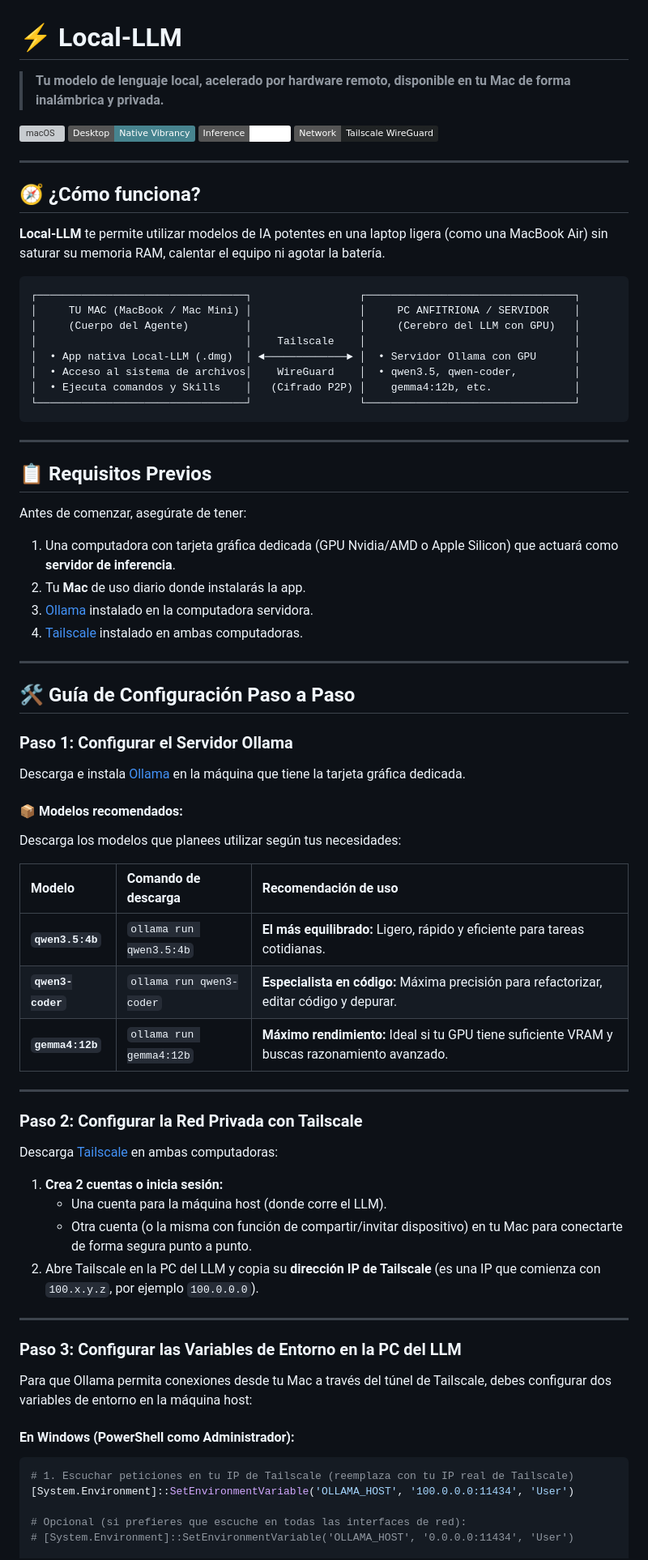
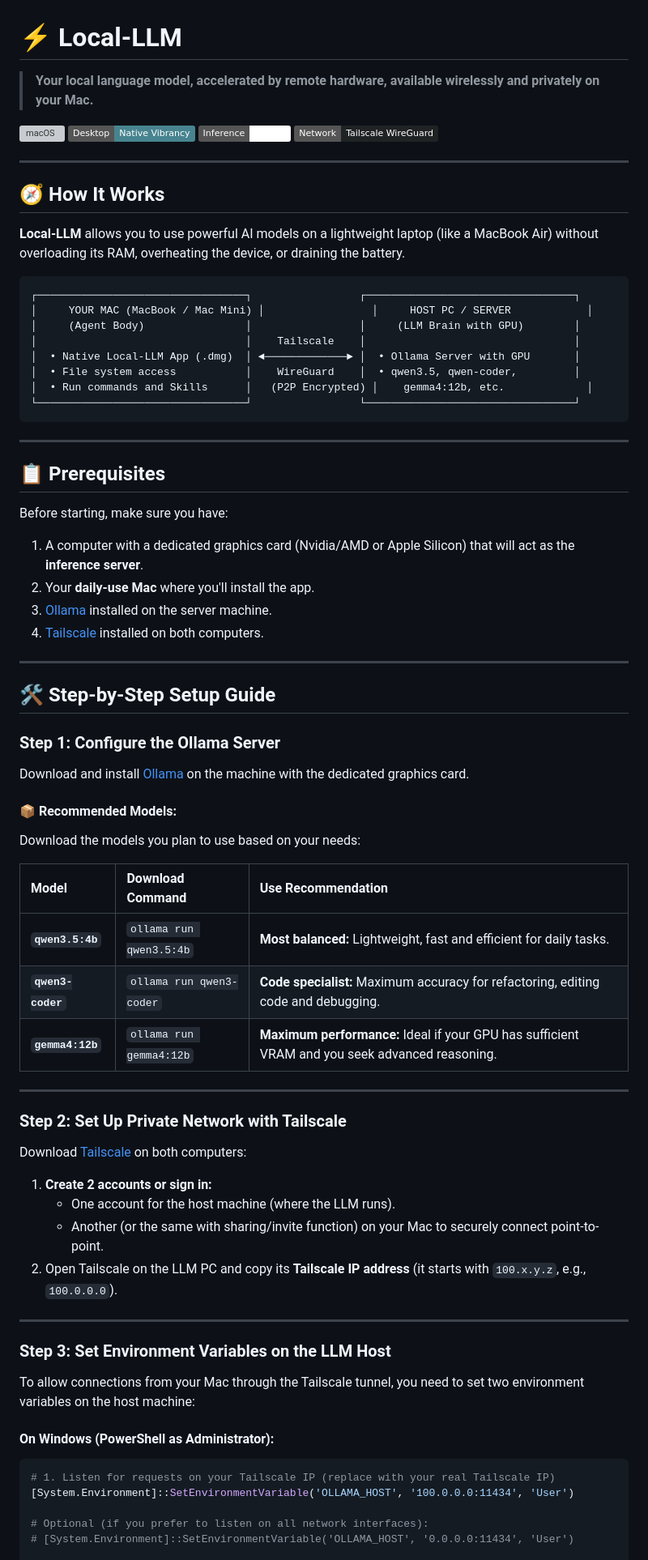
Before and after one commit to Fishwarrior06/local-wireless-LLM, a Markdown page: README.md, the part around one of its changes. Shown at 81% size. Drawn GitHub-style; badges without logos; grey boxes are pictures that could not be loaded.

Commit message:
Changed the language of the README

````diff
--- a/README.md
+++ b/README.md
@@ -1,6 +1,6 @@
 # ⚡ Local-LLM
 
-> **Tu modelo de lenguaje local, acelerado por hardware remoto, disponible en tu Mac de forma inalámbrica y privada.**
+> **Your local language model, accelerated by remote hardware, available wirelessly and privately on your Mac.**
 
 ![macOS](https://img.shields.io/badge/macOS-Sonoma%20%2F%20Sequoia-000000?style=flat&logo=apple&logoColor=white)
 ![Electron](https://img.shields.io/badge/Desktop-Native%20Vibrancy-47848F?style=flat&logo=electron&logoColor=white)
@@ -9,72 +9,72 @@
 
 ---
 
-## 🧭 ¿Cómo funciona?
+## 🧭 How It Works
 
-**Local-LLM** te permite utilizar modelos de IA potentes en una laptop ligera (como una MacBook Air) sin saturar su memoria RAM, calentar el equipo ni agotar la batería.
+**Local-LLM** allows you to use powerful AI models on a lightweight laptop (like a MacBook Air) without overloading its RAM, overheating the device, or draining the battery.
 
 ```
 ┌─────────────────────────────────┐                 ┌─────────────────────────────────┐
-│     TU MAC (MacBook / Mac Mini) │                 │     PC ANFITRIONA / SERVIDOR    │
-│     (Cuerpo del Agente)         │                 │     (Cerebro del LLM con GPU)   │
+│     YOUR MAC (MacBook / Mac Mini) │                 │     HOST PC / SERVER            │
+│     (Agent Body)                │                 │     (LLM Brain with GPU)        │
 │                                 │    Tailscale    │                                 │
-│  • App nativa Local-LLM (.dmg)  │ ◄─────────────► │  • Servidor Ollama con GPU      │
-│  • Acceso al sistema de archivos│    WireGuard    │  • qwen3.5, qwen-coder,         │
-│  • Ejecuta comandos y Skills    │   (Cifrado P2P) │    gemma4:12b, etc.             │
+│  • Native Local-LLM App (.dmg)  │ ◄─────────────► │  • Ollama Server with GPU       │
+│  • File system access           │    WireGuard    │  • qwen3.5, qwen-coder,         │
+│  • Run commands and Skills      │   (P2P Encrypted) │    gemma4:12b, etc.             │
 └─────────────────────────────────┘                 └─────────────────────────────────┘
 ```
 
 ---
 
-## 📋 Requisitos Previos
+## 📋 Prerequisites
 
-Antes de comenzar, asegúrate de tener:
-1. Una computadora con tarjeta gráfica dedicada (GPU Nvidia/AMD o Apple Silicon) que actuará como **servidor de inferencia**.
-2. Tu **Mac** de uso diario donde instalarás la app.
-3. [Ollama](https://ollama.ai/) instalado en la computadora servidora.
-4. [Tailscale](https://tailscale.com/) instalado en ambas computadoras.
+Before starting, make sure you have:
+1. A computer with a dedicated graphics card (Nvidia/AMD or Apple Silicon) that will act as the **inference server**.
+2. Your **daily-use Mac** where you'll install the app.
+3. [Ollama](https://ollama.ai/) installed on the server machine.
+4. [Tailscale](https://tailscale.com/) installed on both computers.
 
 ---
 
-## 🛠️ Guía de Configuración Paso a Paso
+## 🛠️ Step-by-Step Setup Guide
 
-### Paso 1: Configurar el Servidor Ollama
+### Step 1: Configure the Ollama Server
 
-Descarga e instala [Ollama](https://ollama.ai/) en la máquina que tiene la tarjeta gráfica dedicada.
+Download and install [Ollama](https://ollama.ai/) on the machine with the dedicated graphics card.
 
-#### 📦 Modelos recomendados:
+#### 📦 Recommended Models:
 
-Descarga los modelos que planees utilizar según tus necesidades:
+Download the models you plan to use based on your needs:
 
-| Modelo | Comando de descarga | Recomendación de uso |
+| Model | Download Command | Use Recommendation |
 | :--- | :--- | :--- |
-| **`qwen3.5:4b`** | `ollama run qwen3.5:4b` | **El más equilibrado:** Ligero, rápido y eficiente para tareas cotidianas. |
-| **`qwen3-coder`** | `ollama run qwen3-coder` | **Especialista en código:** Máxima precisión para refactorizar, editar código y depurar. |
-| **`gemma4:12b`** | `ollama run gemma4:12b` | **Máximo rendimiento:** Ideal si tu GPU tiene suficiente VRAM y buscas razonamiento avanzado. |
+| **`qwen3.5:4b`** | `ollama run qwen3.5:4b` | **Most balanced:** Lightweight, fast and efficient for daily tasks. |
+| **`qwen3-coder`** | `ollama run qwen3-coder` | **Code specialist:** Maximum accuracy for refactoring, editing code and debugging. |
+| **`gemma4:12b`** | `ollama run gemma4:12b` | **Maximum performance:** Ideal if your GPU has sufficient VRAM and you seek advanced reasoning. |
 
 ---
 
-### Paso 2: Configurar la Red Privada con Tailscale
+### Step 2: Set Up Private Network with Tailscale
 
-Descarga [Tailscale](https://tailscale.com/download) en ambas computadoras:
+Download [Tailscale](https://tailscale.com/download) on both computers:
 
-1. **Crea 2 cuentas o inicia sesión:**
-   - Una cuenta para la máquina host (donde corre el LLM).
-   - Otra cuenta (o la misma con función de compartir/invitar dispositivo) en tu Mac para conectarte de forma segura punto a punto.
-2. Abre Tailscale en la PC del LLM y copia su **dirección IP de Tailscale** (es una IP que comienza con `100.x.y.z`, por ejemplo `100.0.0.0`).
+1. **Create 2 accounts or sign in:**
+   - One account for the host machine (where the LLM runs).
+   - Another (or the same with sharing/invite function) on your Mac to securely connect point-to-point.
+2. Open Tailscale on the LLM PC and copy its **Tailscale IP address** (it starts with `100.x.y.z`, e.g., `100.0.0.0`).
 
 ---
 
-### Paso 3: Configurar las Variables de Entorno en la PC del LLM
+### Step 3: Set Environment Variables on the LLM Host
 
-Para que Ollama permita conexiones desde tu Mac a través del túnel de Tailscale, debes configurar dos variables de entorno en la máquina host:
+To allow connections from your Mac through the Tailscale tunnel, you need to set two environment variables on the host machine:
 
-#### En Windows (PowerShell como Administrador):
+#### On Windows (PowerShell as Administrator):
 
 ```powershell
-# 1. Escuchar peticiones en tu IP de Tailscale (reemplaza con tu IP real de Tailscale)
+# 1. Listen for requests on your Tailscale IP (replace with your real Tailscale IP)
 [System.Environment]::SetEnvironmentVariable('OLLAMA_HOST', '100.0.0.0:11434', 'User')
 
-# Opcional (si prefieres que escuche en todas las interfaces de red):
+# Optional (if you prefer to listen on all network interfaces):
 # [System.Environment]::SetEnvironmentVariable('OLLAMA_HOST', '0.0.0.0:11434', 'User')
 
````
Also changed, not shown: other parts of README.md (+33 -33 lines).
